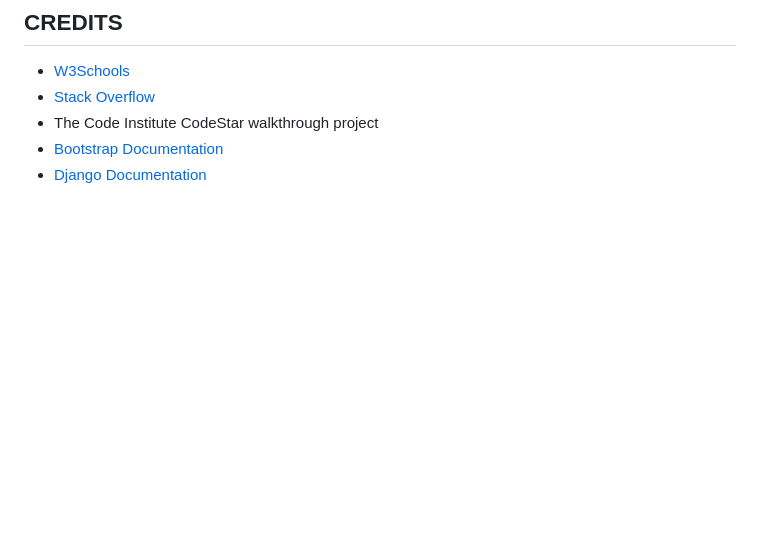
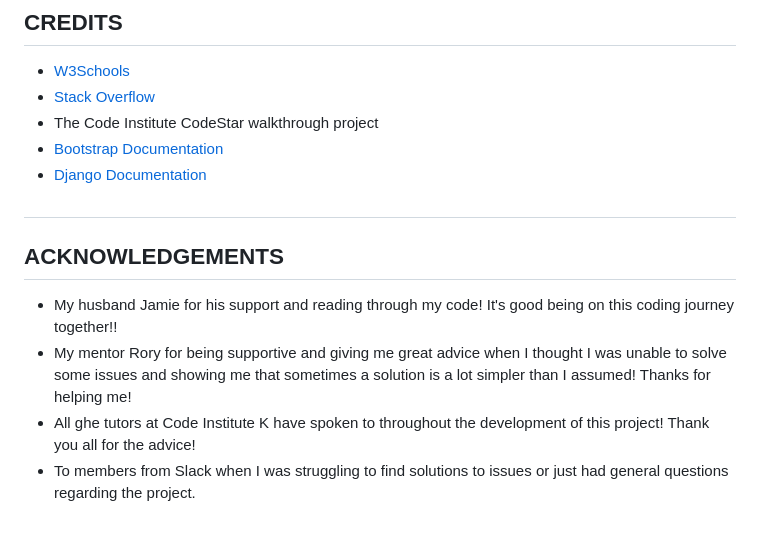
Before and after one commit to runabrandes/pp4-spa, a Markdown page: README.md, the part around the change. GitHub-like rendering; blank space fills up the shorter version.

Commit message:
Added acknowledgements to README.md

```diff
--- a/README.md
+++ b/README.md
@@ -457,3 +457,12 @@ If you need to make a local clone:
 - The Code Institute CodeStar walkthrough project
 - [Bootstrap Documentation](https://getbootstrap.com/docs/5.3/getting-started/introduction/)
 - [Django Documentation](https://docs.djangoproject.com/en/5.0/)
+
+#
+
+## ACKNOWLEDGEMENTS
+
+* My husband Jamie for his support and reading through my code! It's good being on this coding journey together!!
+* My mentor Rory for being supportive and giving me great advice when I thought I was unable to solve some issues and showing me that sometimes a solution is a lot simpler than I assumed! Thanks for helping me!
+* All ghe tutors at Code Institute K have spoken to throughout the development of this project! Thank you all for the advice!
+* To members from Slack when I was struggling to find solutions to issues or just had general questions regarding the project.
```
